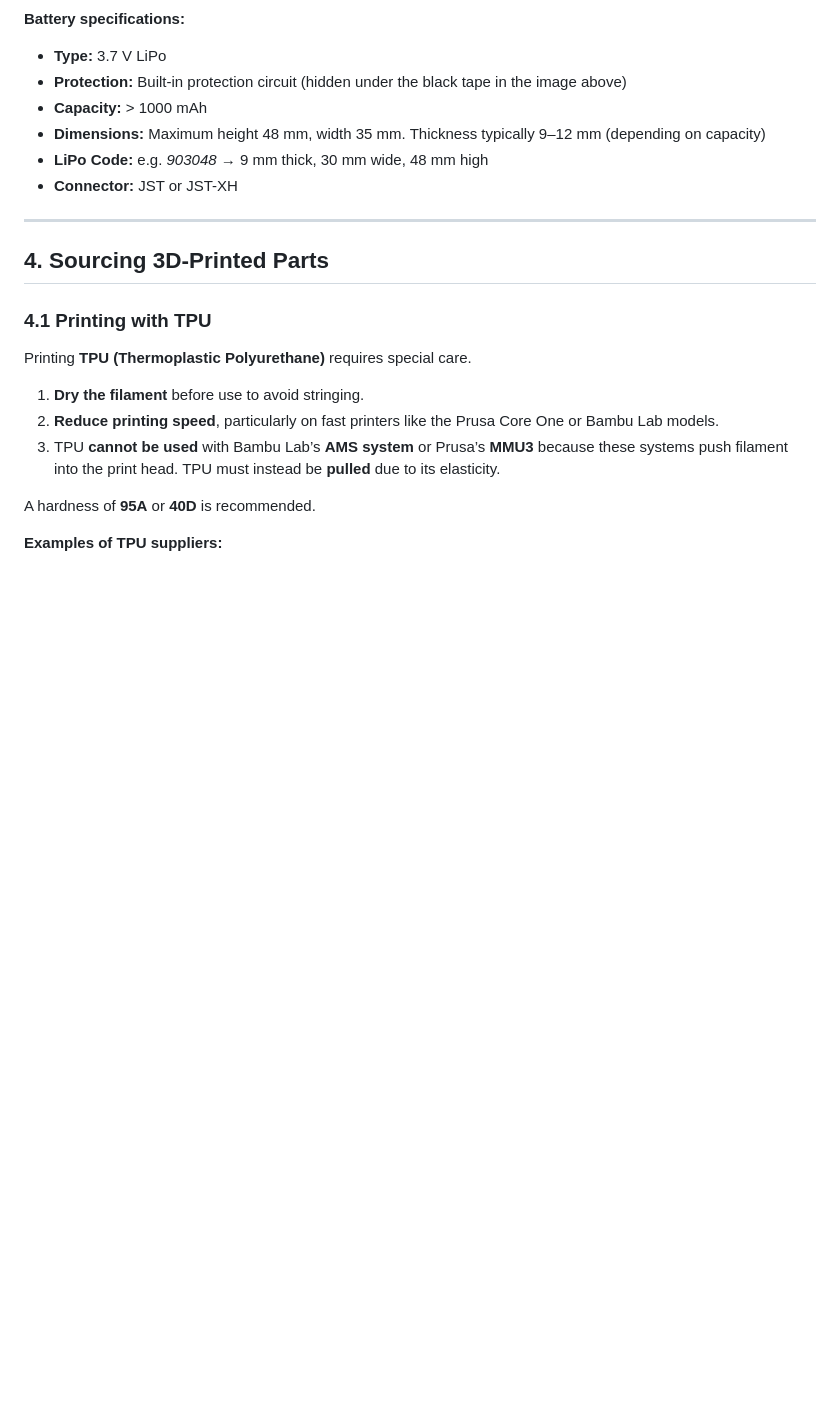
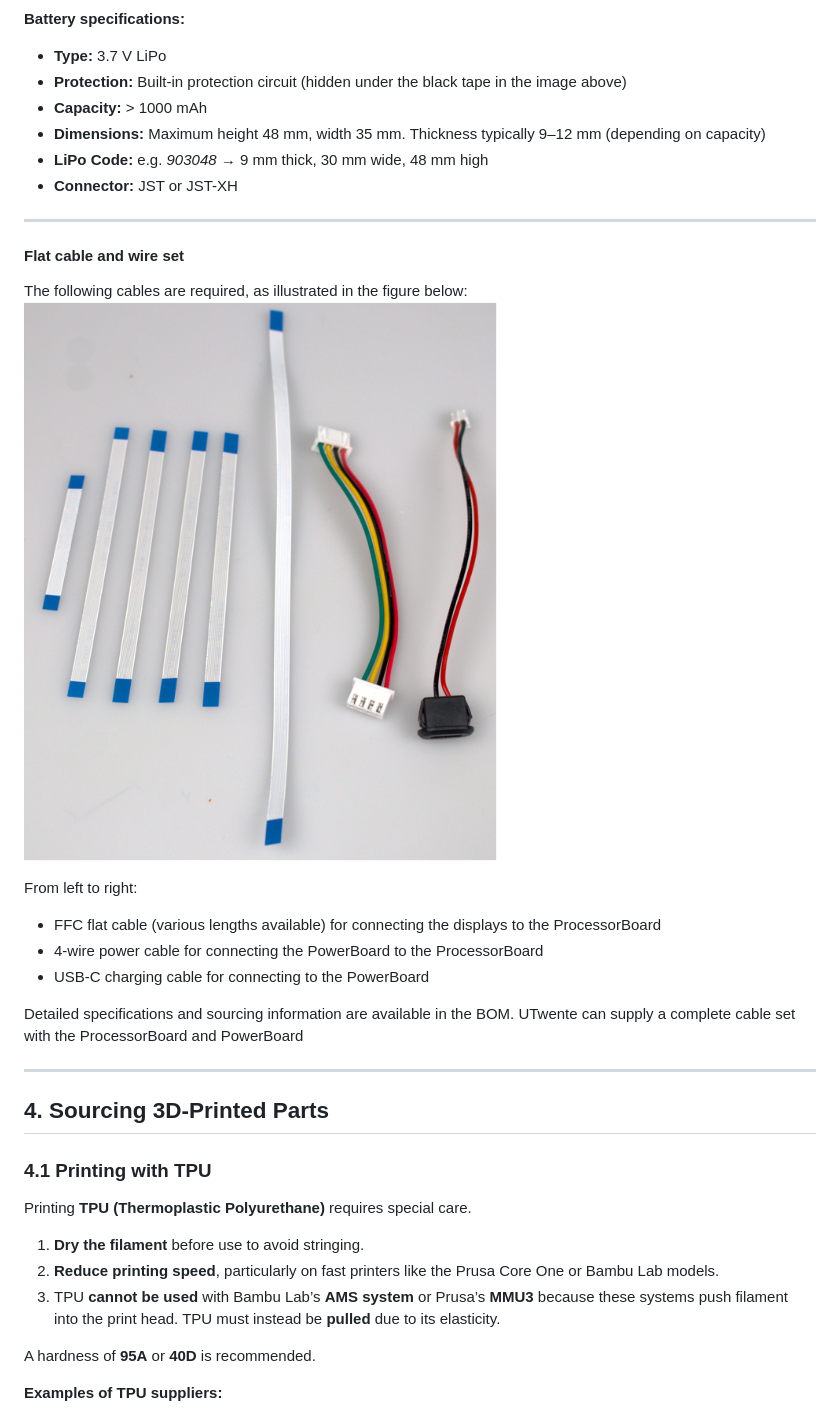
Before and after one commit to qlab-utwente/Quantum-Dice-by-UTwente, a Markdown page: 3D print files/ConstructionManual.md, the part around the change. GitHub-like rendering; pictures changed too: images/cablingSet.png (added); blank space fills up the shorter version.

Commit message:
Add cabling set section and image to manual
Introduced a new section in the construction manual describing required cables and their connections, accompanied by a reference image. This provides clearer guidance for assembly and sourcing.

```diff
--- a/3D print files/ConstructionManual.md
+++ b/3D print files/ConstructionManual.md
@@ -115,6 +115,21 @@ If a listed supplier is unavailable, equivalent alternatives can be used.
 - **Dimensions:** Maximum height 48 mm, width 35 mm. Thickness typically 9–12 mm (depending on capacity)
 - **LiPo Code:** e.g. *903048* → 9 mm thick, 30 mm wide, 48 mm high
 - **Connector:** JST or JST-XH
+
+---
+
+#### Flat cable and wire set
+
+The following cables are required, as illustrated in the figure below:
+![alt text](../images/cablingSet.png)
+
+From left to right:
+
+- FFC flat cable (various lengths available) for connecting the displays to the ProcessorBoard
+- 4-wire power cable for connecting the PowerBoard to the ProcessorBoard
+- USB-C charging cable for connecting to the PowerBoard
+
+Detailed specifications and sourcing information are available in the BOM. UTwente can supply a complete cable set with the ProcessorBoard and PowerBoard
 
 ---
 
```
